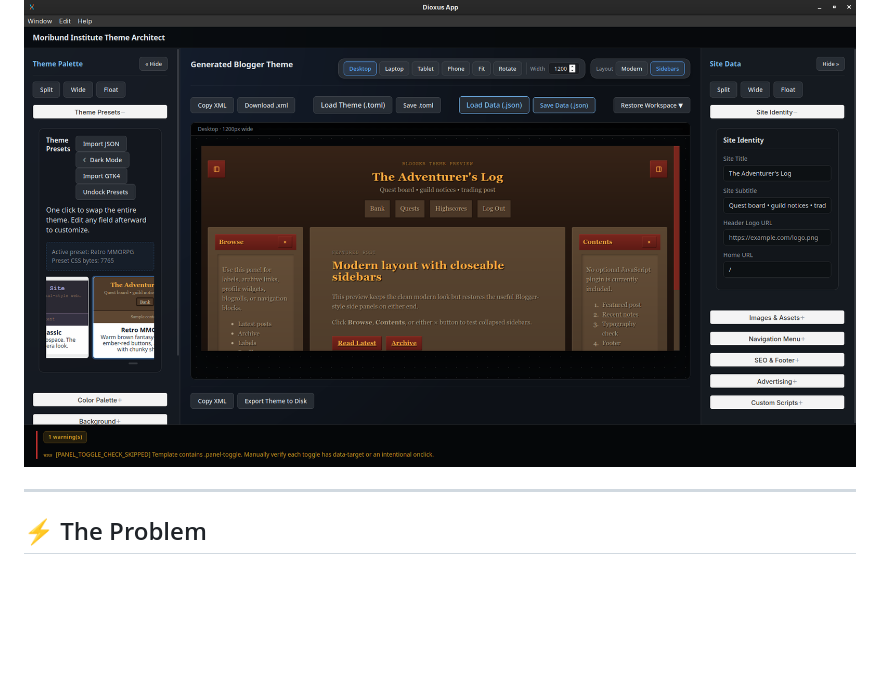
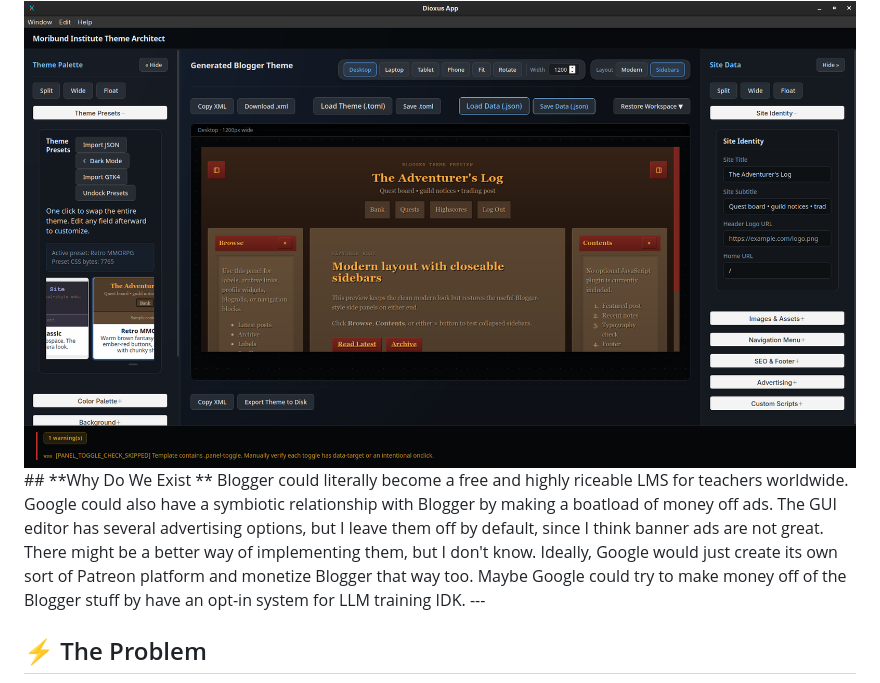
Before and after one commit to MoribundInstitute/mor_blogger_theme_editor, a Markdown page: README.md, the part around the change. GitHub-like rendering; blank space fills up the shorter version.

```diff
--- a/README.md
+++ b/README.md
@@ -13,7 +13,8 @@ Design your theme in a modern Rust-powered interface, then export clean Blogger
 <img src="docs/screenshots/editor_preview.png" alt="Editor Preview" width="100%" style="border-radius: 8px; box-shadow: 0 4px 20px rgba(0,0,0,0.5);">
 
 </div>
-
+## **Why Do We Exist **
+Blogger could literally become a free and highly riceable LMS for teachers worldwide. Google could also have a symbiotic relationship with Blogger by making a boatload of money off ads. The GUI editor has several advertising options, but I leave them off by default, since I think banner ads are not great. There might be a better way of implementing them, but I don't know. Ideally, Google would just create its own sort of Patreon platform and monetize Blogger that way too. Maybe Google could try to make money off of the Blogger stuff by have an opt-in system for LLM training IDK.
 ---
 
 ## ⚡ The Problem
```
